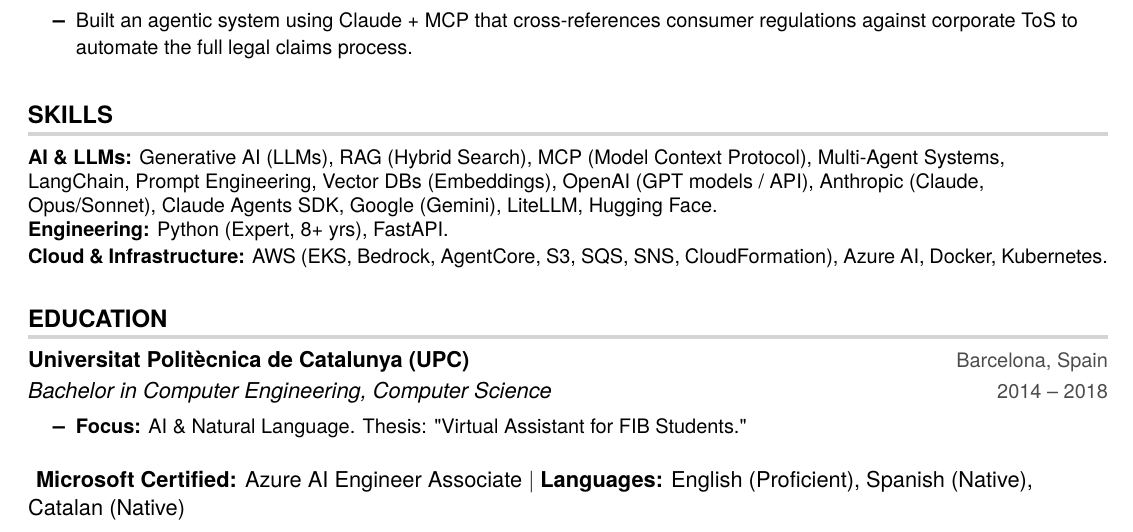
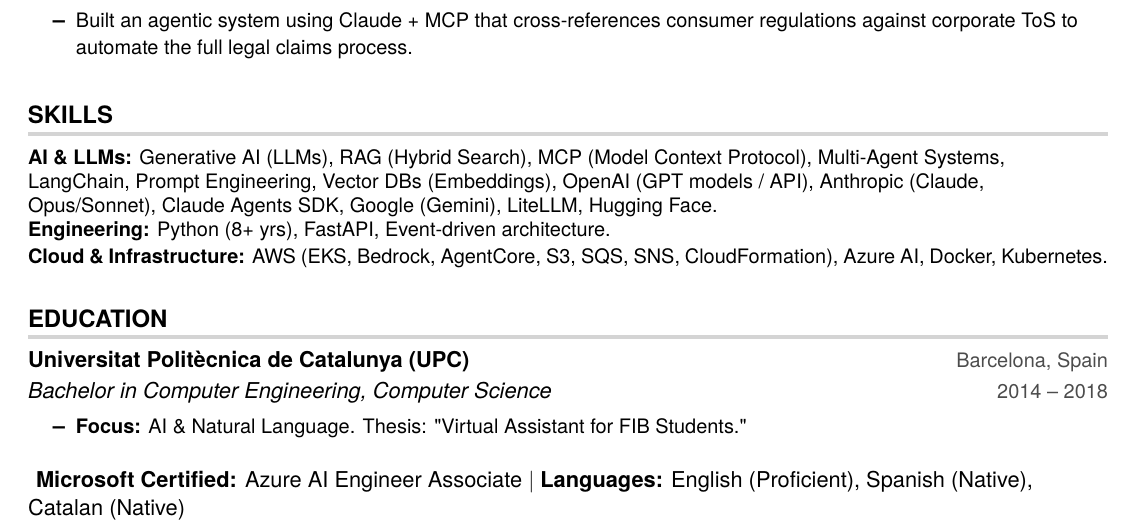
Before and after one commit to VictorBusque/cv, a LaTeX document (main.tex): part of page 2 of 2, cut so that both start at the same text. Compiled offline with pdfLaTeX.

Commit message:
cv: Tune skills

```diff
--- a/main.tex
+++ b/main.tex
@@ -176,7 +176,7 @@
  \begin{itemize}[leftmargin=0in, label={}]
     {\small\item{
      \textbf{AI \& LLMs:} Generative AI (LLMs), RAG (Hybrid Search), MCP (Model Context Protocol), Multi-Agent Systems, LangChain, Prompt Engineering, Vector DBs (Embeddings), OpenAI (GPT models / API), Anthropic (Claude, Opus/Sonnet), Claude Agents SDK, Google (Gemini), LiteLLM, Hugging Face. \\
-     \textbf{Engineering:} Python (Expert, 8+ yrs), FastAPI. \\
+     \textbf{Engineering:} Python (8+ yrs), FastAPI, Event-driven architecture. \\
      \textbf{Cloud \& Infrastructure:} AWS (EKS, Bedrock, AgentCore, S3, SQS, SNS, CloudFormation), Azure AI, Docker, Kubernetes.
     }}
  \end{itemize}
```
